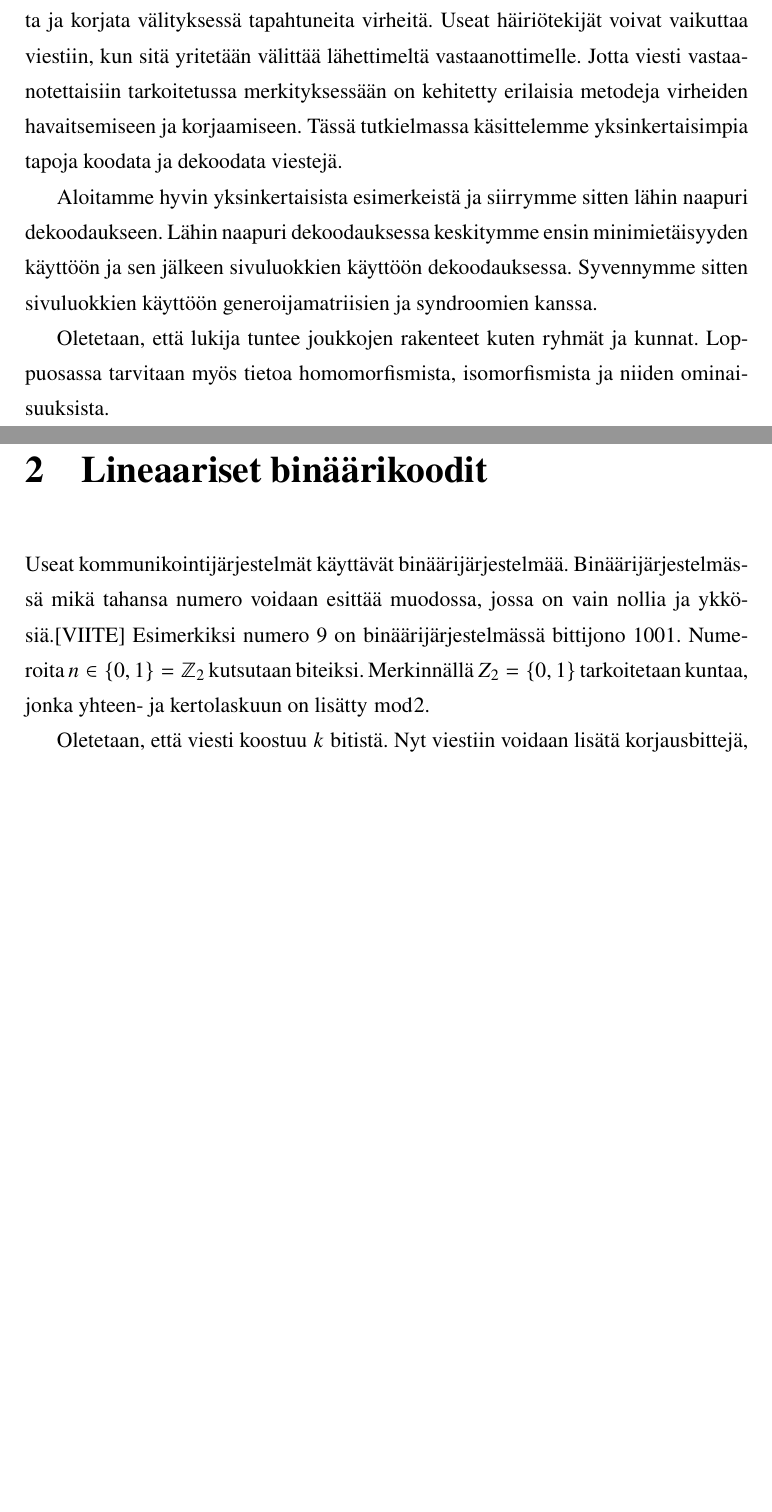
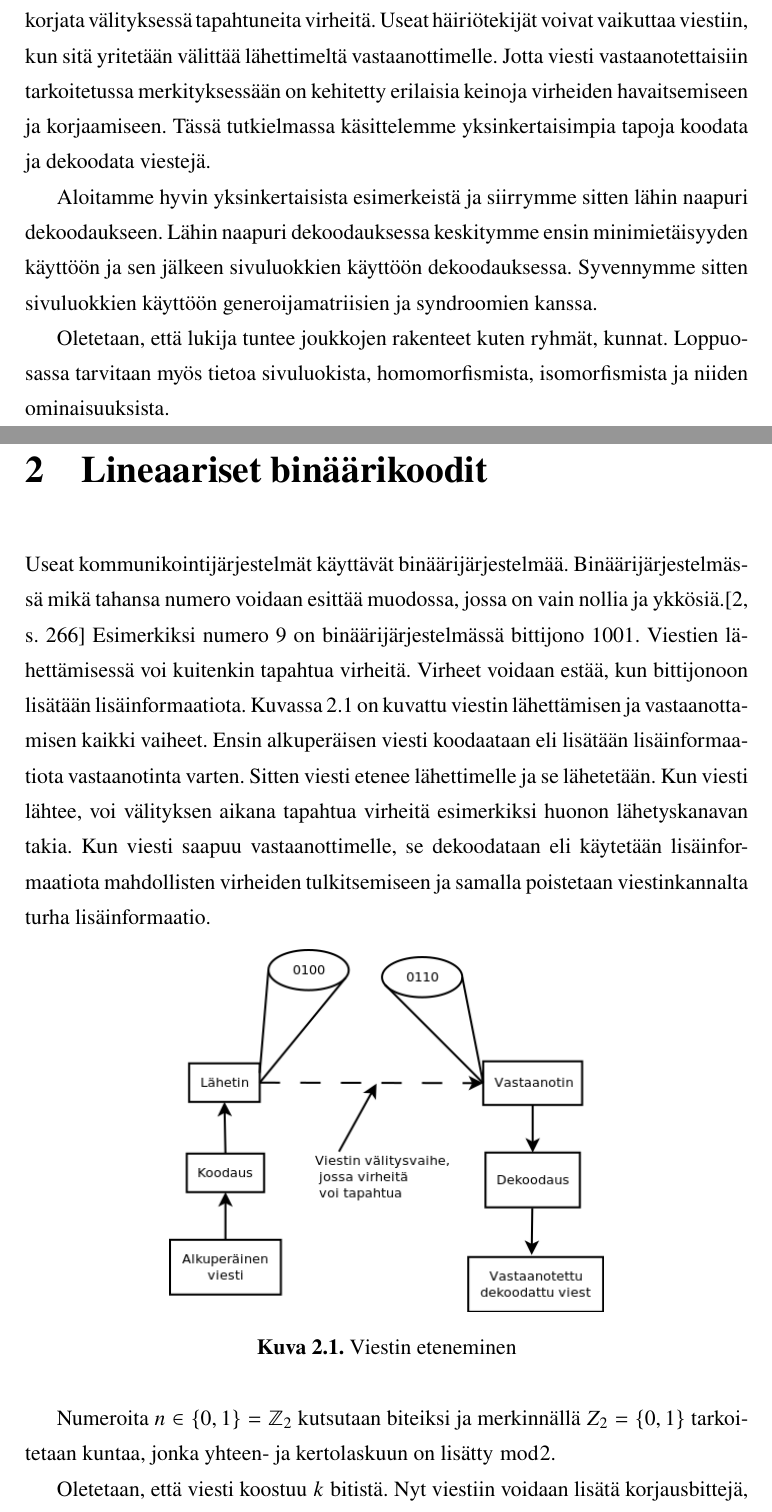
Before and after one commit to eemed/kandi, a LaTeX document (Eemeli_Lottonen.tex): two parts of pages 3 and 4 of 19 before the commit and two parts of pages 3 and 4 of 21 after it, joined at a grey line, cut so that both start at the same text, the shorter picture padded with empty space. Compiled offline with pdfLaTeX.

Commit message:
final touches

```diff
--- a/Eemeli_Lottonen.tex
+++ b/Eemeli_Lottonen.tex
@@ -41,7 +41,7 @@
 
 % Ulkoiset kuvatiedostot liitetään makropaketin graphicx komennolla \includegraphics.
 \usepackage{graphicx}
-%\graphicspath{{Kuvat/}} % Ulkoisten kuvatiedostojen kansio.
+\graphicspath{{Kuvat/}} % Ulkoisten kuvatiedostojen kansio.
 
 % Kelluvien kuvien ja taulukoiden oletusarvoista sijoittelua voi säätää makropaketin float komennolla \floatplacement.
 \usepackage{float}
@@ -196,17 +196,24 @@ pdfstartview=FitH]{hyperref}
     %           https://matematiikkalehtisolmu.fi/sanakirja
     %%%%%%%%%%%%%%%%%%%%%%%%%%%%%%%%%%%%%%%%%%%%%%%%%%%%%%%%%%%%%%%%%%%%
     \chapter{Johdanto}
-    Koodausteoriassa käsitellään tiedonsiirron virhealttiutta ja erilaisia tapoja havaita ja korjata välityksessä tapahtuneita virheitä. Useat häiriötekijät voivat vaikuttaa viestiin, kun sitä yritetään välittää lähettimeltä vastaanottimelle. Jotta viesti vastaanotettaisiin tarkoitetussa merkityksessään on kehitetty erilaisia metodeja virheiden havaitsemiseen ja korjaamiseen. Tässä tutkielmassa käsittelemme yksinkertaisimpia tapoja koodata ja dekoodata viestejä.
+    Koodausteoriassa käsitellään tiedonsiirron virhealttiutta ja erilaisia tapoja havaita ja korjata välityksessä tapahtuneita virheitä. Useat häiriötekijät voivat vaikuttaa viestiin, kun sitä yritetään välittää lähettimeltä vastaanottimelle. Jotta viesti vastaanotettaisiin tarkoitetussa merkityksessään on kehitetty erilaisia keinoja virheiden havaitsemiseen ja korjaamiseen. Tässä tutkielmassa käsittelemme yksinkertaisimpia tapoja koodata ja dekoodata viestejä.
 
     Aloitamme hyvin yksinkertaisista esimerkeistä ja siirrymme sitten lähin naapuri dekoodaukseen. Lähin naapuri dekoodauksessa keskitymme ensin minimietäisyyden käyttöön ja sen jälkeen sivuluokkien käyttöön dekoodauksessa. Syvennymme sitten sivuluokkien käyttöön generoijamatriisien ja syndroomien kanssa.
 
-    Oletetaan, että lukija tuntee joukkojen rakenteet kuten ryhmät ja kunnat. Loppuosassa tarvitaan myös tietoa homomorfismista, isomorfismista ja niiden ominaisuuksista.
+    Oletetaan, että lukija tuntee joukkojen rakenteet kuten ryhmät, kunnat. Loppuosassa tarvitaan myös tietoa sivuluokista, homomorfismista, isomorfismista ja niiden ominaisuuksista.
 
     %%%%%%%%%%%%%%%%%%%%%%%%%%%%%%%%%%%%%%%%%%%%%%%%%%%%%%%%%%%%%%%%%%%%
     \chapter{Lineaariset binäärikoodit}\label{ch: Lineaariset binäärikoodit}
 
-    Useat kommunikointijärjestelmät käyttävät binäärijärjestelmää. Binäärijärjestelmässä mikä tahansa numero voidaan esittää muodossa, jossa on vain nollia ja ykkösiä.[VIITE] Esimerkiksi numero 9 on binäärijärjestelmässä bittijono 1001. Numeroita
-    $n \in \{ 0, 1 \} = \Zset_2$ kutsutaan biteiksi. Merkinnällä $Z_2 = \{ 0, 1 \}$ tarkoitetaan kuntaa, jonka yhteen- ja kertolaskuun on lisätty $\bmod 2$.
+    Useat kommunikointijärjestelmät käyttävät binäärijärjestelmää. Binäärijärjestelmässä mikä tahansa numero voidaan esittää muodossa, jossa on vain nollia ja ykkösiä.\cite[s.~266]{GW} Esimerkiksi numero 9 on binäärijärjestelmässä bittijono 1001. Viestien lähettämisessä voi kuitenkin tapahtua virheitä. Virheet voidaan estää, kun bittijonoon lisätään lisäinformaatiota. Kuvassa~\ref{kuva:lahetys} on kuvattu viestin lähettämisen ja vastaanottamisen kaikki vaiheet. Ensin alkuperäisen viesti koodaataan eli lisätään lisäinformaatiota vastaanotinta varten. Sitten viesti etenee lähettimelle ja se lähetetään. Kun viesti lähtee, voi välityksen aikana tapahtua virheitä esimerkiksi huonon lähetyskanavan takia. Kun viesti saapuu vastaanottimelle, se dekoodataan eli käytetään lisäinformaatiota mahdollisten virheiden tulkitsemiseen ja samalla poistetaan viestinkannalta turha lisäinformaatio.
+
+    \begin{figure}
+        \centering
+        \includegraphics[width=0.6\textwidth]{lahetys}
+        \caption{Viestin eteneminen}\label{kuva:lahetys}
+    \end{figure}
+
+     Numeroita $n \in \{ 0, 1 \} = \Zset_2$ kutsutaan biteiksi ja merkinnällä $Z_2 = \{ 0, 1 \}$ tarkoitetaan kuntaa, jonka yhteen- ja kertolaskuun on lisätty $\bmod 2$.
 
     Oletetaan, että viesti koostuu $k$ bitistä. Nyt viestiin voidaan lisätä korjausbittejä, joiden avulla voidaan havaita mahdolliset virheet. Muodostetaan siis koodisana, jonka pituus on $n$. Nyt koodisanan viestiosa koostuu $k$ bitistä ja korjausosa $n-k$ bitistä. Tätä pituuden ja korjausbittien suhdetta $R = \frac{k}{n}$ kutsutaan informaatiosuhteeksi~\cite[s.~267]{GW}.
     \begin{esimerkki}\label{esim:3bitsanat}
```
Also changed, not shown: Kuvat/lahetys.png (added), Eemeli_Lottonen.tex (6 more changed lines), 2 other files.
